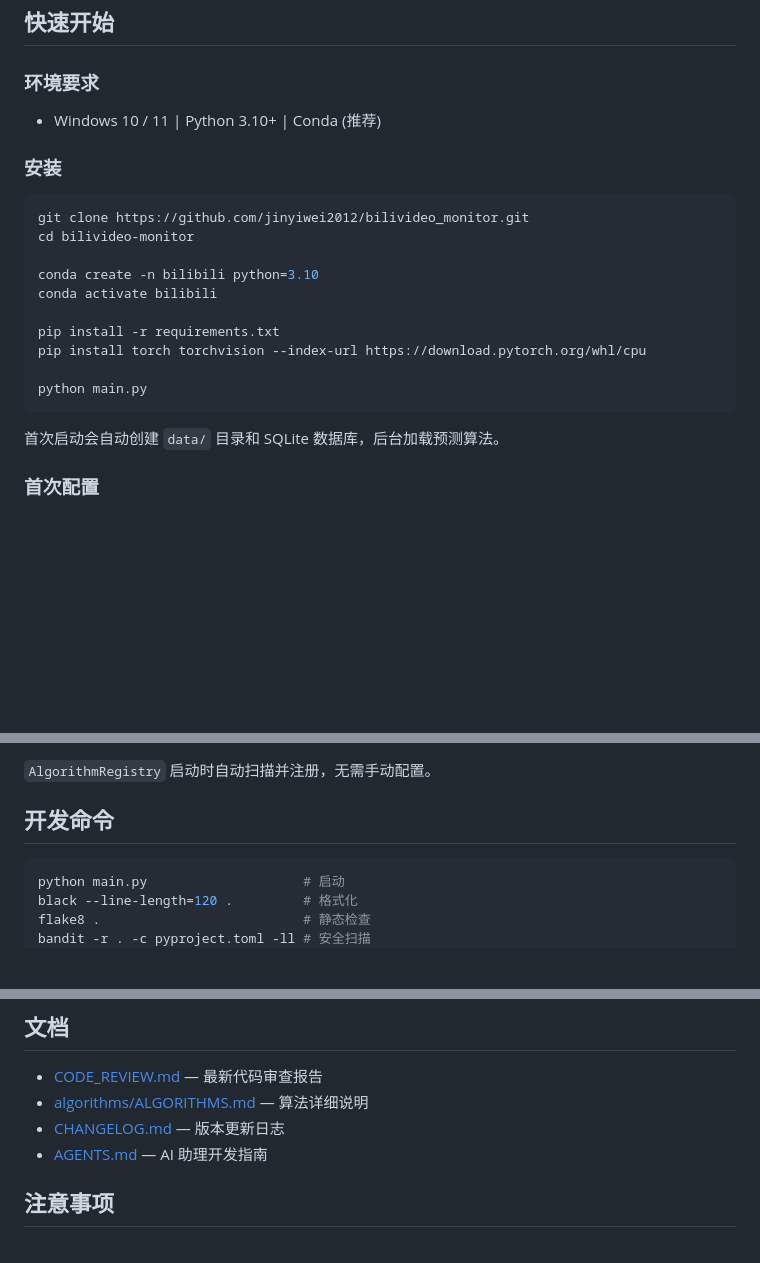
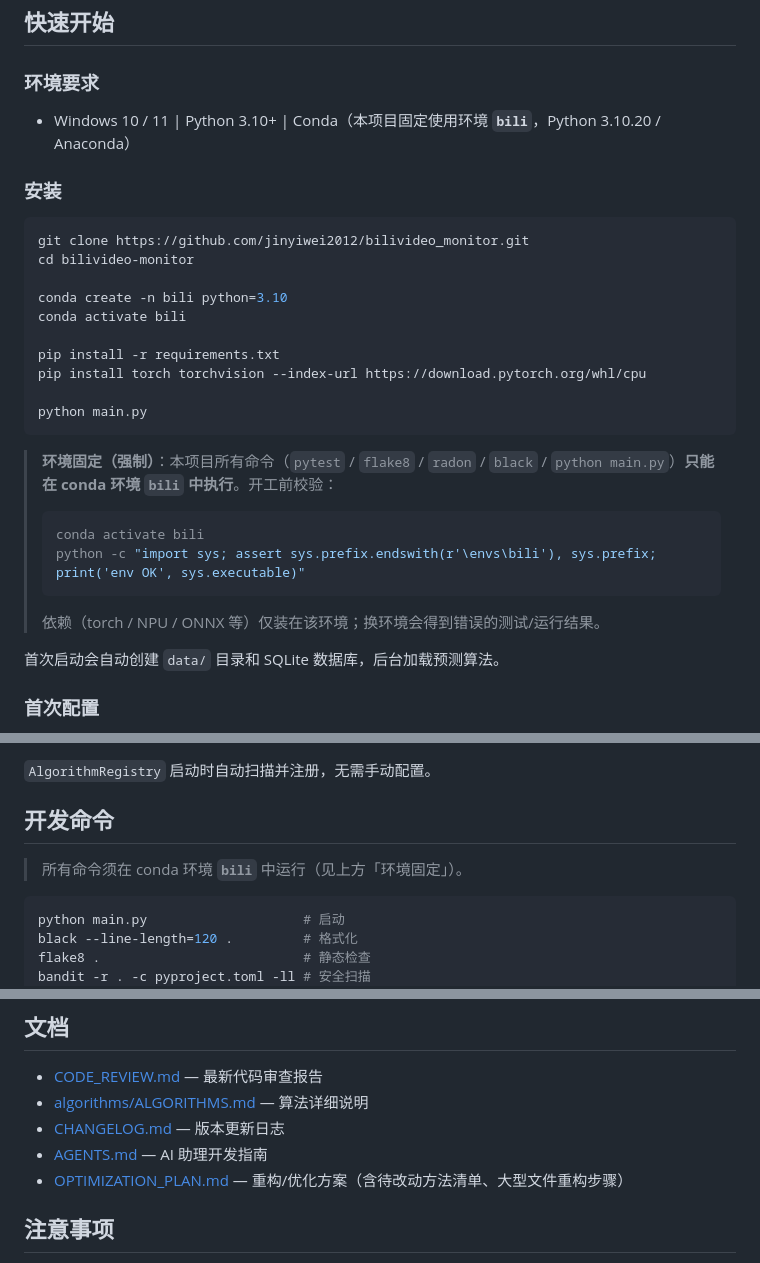
Before and after one commit to jinyiwei2012/bilivideo_monitor, a Markdown page: README.md, 3 parts joined by grey strips. Drawn GitHub-style; blank space fills up the shorter version.

Commit message:
docs(readme): 明确 conda 环境 bili 与固定环境约束，文档列表补充优化方案

````diff
--- a/README.md
+++ b/README.md
@@ -23,7 +23,7 @@
 ## 快速开始
 
 ### 环境要求
-- Windows 10 / 11 | Python 3.10+ | Conda (推荐)
+- Windows 10 / 11 | Python 3.10+ | Conda（本项目固定使用环境 **`bili`**，Python 3.10.20 / Anaconda）
 
 ### 安装
 
@@ -31,14 +31,21 @@
 git clone https://github.com/jinyiwei2012/bilivideo_monitor.git
 cd bilivideo-monitor
 
-conda create -n bilibili python=3.10
-conda activate bilibili
+conda create -n bili python=3.10
+conda activate bili
 
 pip install -r requirements.txt
 pip install torch torchvision --index-url https://download.pytorch.org/whl/cpu
 
 python main.py
 ```
+
+> **环境固定（强制）**：本项目所有命令（`pytest` / `flake8` / `radon` / `black` / `python main.py`）**只能在 conda 环境 `bili` 中执行**。开工前校验：
+> ```powershell
+> conda activate bili
+> python -c "import sys; assert sys.prefix.endswith(r'\envs\bili'), sys.prefix; print('env OK', sys.executable)"
+> ```
+> 依赖（torch / NPU / ONNX 等）仅装在该环境；换环境会得到错误的测试/运行结果。
 
 首次启动会自动创建 `data/` 目录和 SQLite 数据库，后台加载预测算法。
 
@@ -132,6 +139,8 @@ class MyAlgorithm(BaseAlgorithm):
 
 ## 开发命令
 
+> 所有命令须在 conda 环境 **`bili`** 中运行（见上方「环境固定」）。
+
 ```bash
 python main.py                    # 启动
 black --line-length=120 .         # 格式化
@@ -147,6 +156,7 @@ pre-commit run --all-files        # 提交前检查
 - [algorithms/ALGORITHMS.md](algorithms/ALGORITHMS.md) — 算法详细说明
 - [CHANGELOG.md](CHANGELOG.md) — 版本更新日志
 - [AGENTS.md](AGENTS.md) — AI 助理开发指南
+- [OPTIMIZATION_PLAN.md](OPTIMIZATION_PLAN.md) — 重构/优化方案（含待改动方法清单、大型文件重构步骤）
 
 ## 注意事项
 
````
